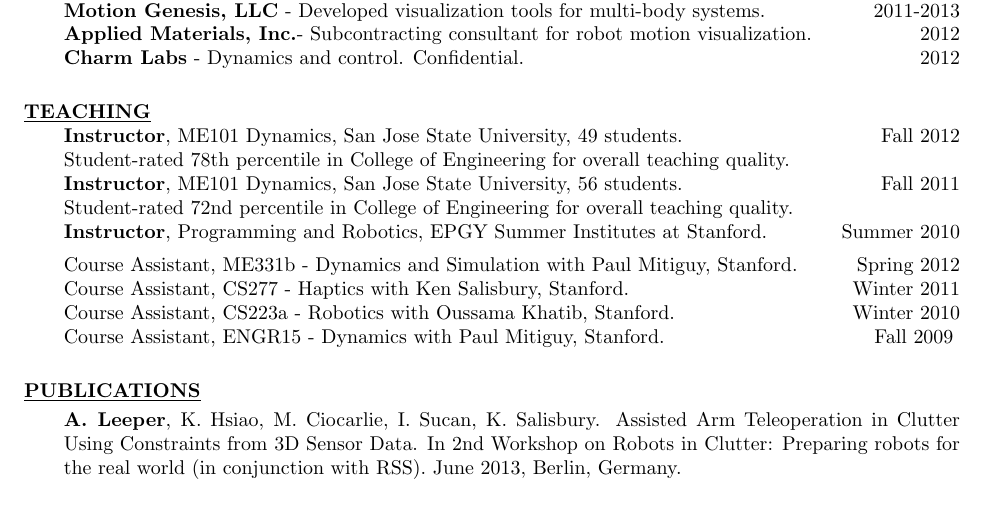
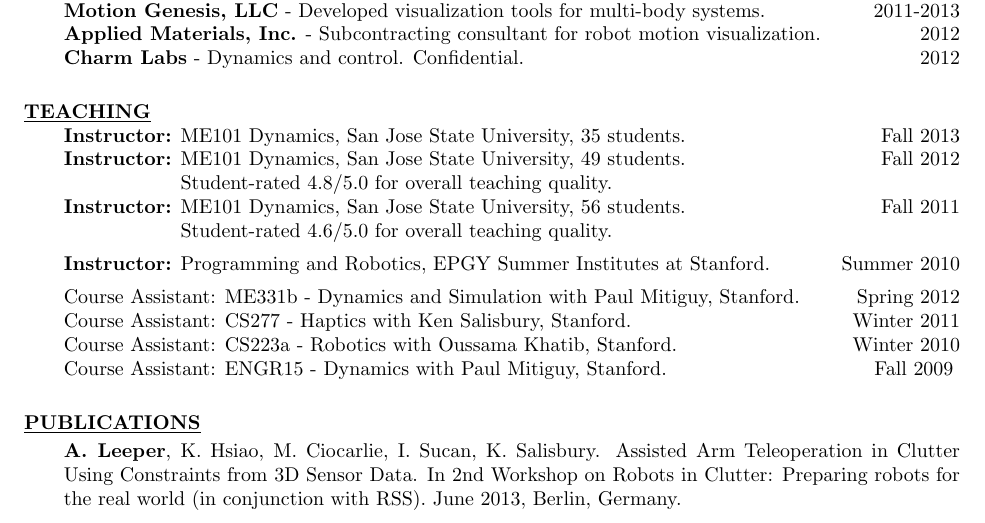
Before and after one commit to aleeper/cv, a LaTeX CV (LeeperCV.tex): part of page 1 of 2, cut so that both start at the same text. Compiled offline with pdfLaTeX.

Commit message:
updated CV

```diff
--- a/LeeperCV.tex
+++ b/LeeperCV.tex
@@ -1,6 +1,7 @@
 % LaTeX resume using res.cls
 \documentclass[line,margin]{res}
 \usepackage{ifthen}
+\usepackage{tabularx,booktabs}
 %\usepackage{helvetica} % uses helvetica postscript font (download helvetica.sty)
 %\usepackage{newcent}   % uses new century schoolbook postscript font
 \setlength{\textheight}{9.25in}
@@ -96,19 +97,28 @@
 \vspace{1.0pc}
 %{\bf Instructor: }
 %\\[0.0pc]
-{\bf Instructor}, ME101 Dynamics, San Jose State University\CVOnly{, 49 students}. \hfill \ResumeOnly{2011,} \CVOnly{Fall }2012%
-\CVOnly{\\[0.0pc]Student-rated 78th percentile in College of Engineering for overall teaching quality.
-\\[0.0pc]{\bf Instructor}, ME101 Dynamics, San Jose State University, 56 students. \hfill Fall 2011
-\\[0.0pc]Student-rated 72nd percentile in College of Engineering for overall teaching quality.}
-\\[0.0pc]{\bf Instructor}, Programming and Robotics, EPGY Summer Institutes at Stanford. \hfill \CVOnly{Summer}
+{\bf Instructor:} ME101 Dynamics, San Jose State University\CVOnly{, 35 students}. \hfill \ResumeOnly{2011, 2012} \CVOnly{Fall }2013%
+%
+\CVOnly{
+\\[0.0pc]
+\begin{tabularx}{\textwidth}{@{}l@{ }Xr@{}}
+	         {\bf Instructor:} & ME101 Dynamics, San Jose State University\CVOnly{, 49 students}. & \hfill Fall 2012%
+	\\[0.0pc]                  & Student-rated 4.8/5.0 for overall teaching quality. &
+	\\[0.0pc]{\bf Instructor:} & ME101 Dynamics, San Jose State University, 56 students. & \hfill Fall 2011
+	\\[0.0pc]                  & Student-rated 4.6/5.0 for overall teaching quality. &
+\end{tabularx}
+}
+%
+\\[0.0pc]
+{\bf Instructor:} Programming and Robotics, EPGY Summer Institutes at Stanford. \hfill \CVOnly{Summer}
 2010
 %\\[0.4pc] {\bf Course Assistant:}
-\\[0.4pc] Course Assistant, ME331b - Dynamics and Simulation with Paul Mitiguy, Stanford. \hfill \CVOnly{Spring} 2012
-\\[0.0pc] Course Assistant, CS277 - Haptics with Ken Salisbury, Stanford. \hfill \CVOnly{Winter}
+\\[0.4pc] Course Assistant: ME331b - Dynamics and Simulation with Paul Mitiguy, Stanford. \hfill \CVOnly{Spring} 2012
+\\[0.0pc] Course Assistant: CS277 - Haptics with Ken Salisbury, Stanford. \hfill \CVOnly{Winter}
 2011
-\\[0.0pc] Course Assistant, CS223a - Robotics with Oussama Khatib, Stanford. \hfill \CVOnly{Winter}
+\\[0.0pc] Course Assistant: CS223a - Robotics with Oussama Khatib, Stanford. \hfill \CVOnly{Winter}
 2010
-\\[0.0pc] Course Assistant, ENGR15 - Dynamics with Paul Mitiguy, Stanford. \hfill \CVOnly{Fall}
+\\[0.0pc] Course Assistant: ENGR15 - Dynamics with Paul Mitiguy, Stanford. \hfill \CVOnly{Fall}
 2009
 %
 %
```
Also changed, not shown: LeeperCV.pdf, LeeperResume.pdf, LeeperCV.tex (2 more changed lines).
